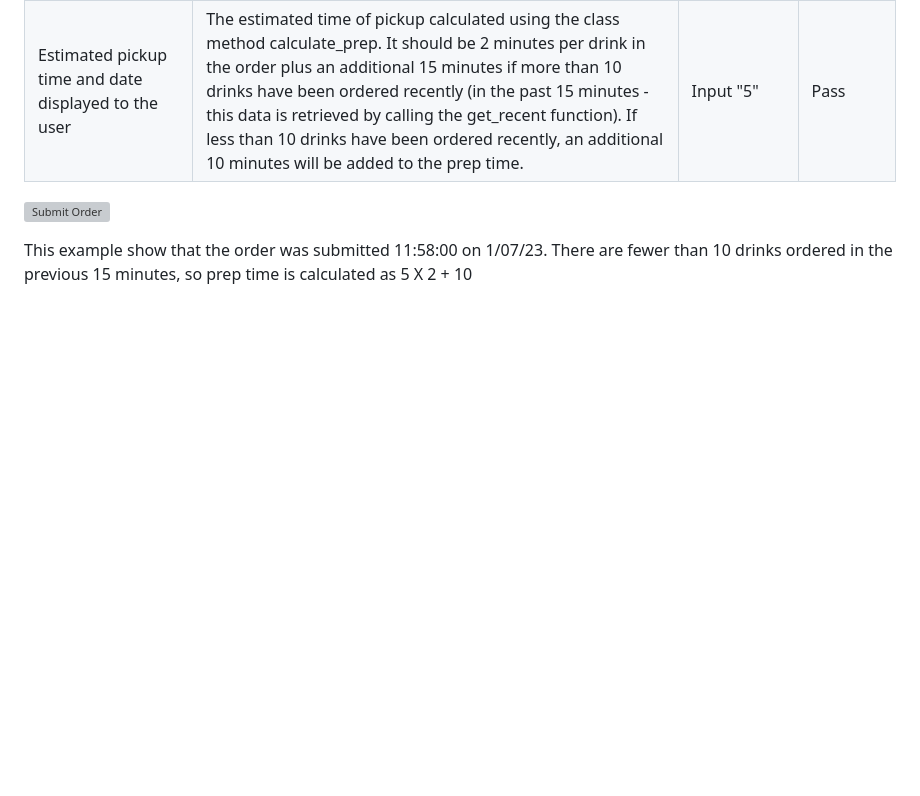
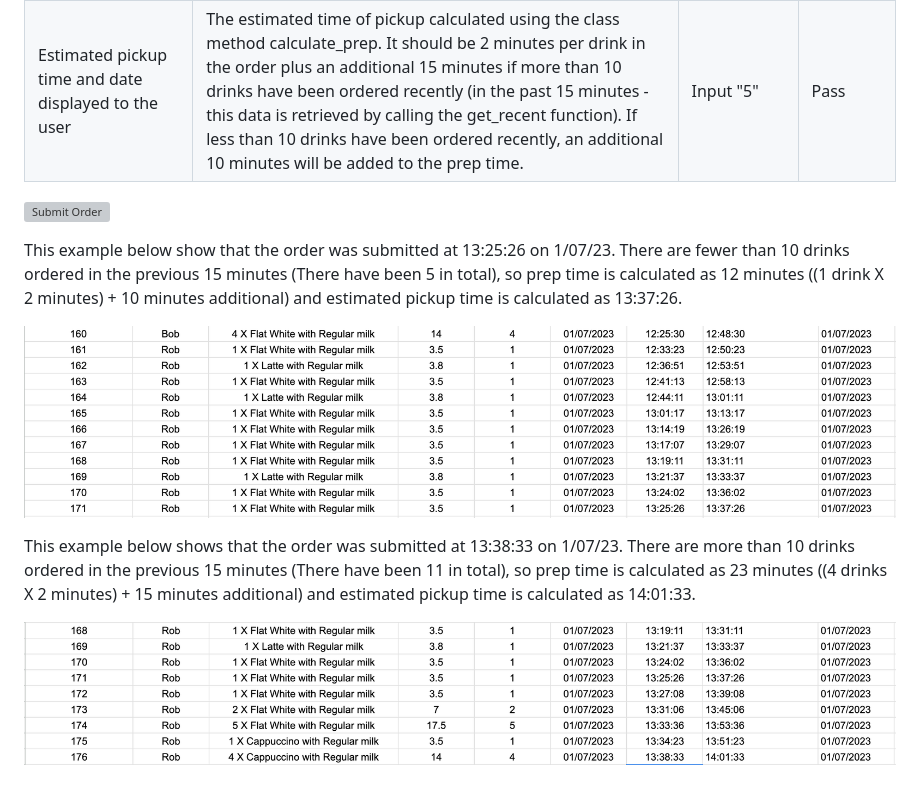
Before and after one commit to rkillickdev/the-coffee-run, a Markdown page: TESTING.md, the part around the change. Rendered like a GitHub page; pictures changed too: docs/features/google-sheet-pickup-time-example-add-fifteen.png (added), docs/features/google-sheet-pickup-time-example-add_ten.png (added); blank space fills up the shorter version; grey boxes are pictures that could not be loaded.

Commit message:
docs: update manual testing table in testing file

```diff
--- a/TESTING.md
+++ b/TESTING.md
@@ -275,4 +275,10 @@ The following steps have been taken to test the fuctionality of the app features
 
 ![Submit Order](docs/features/coffee-run-finalise-order.png)
 
-This example show that the order was submitted 11:58:00 on 1/07/23.  There are fewer than 10 drinks ordered in the previous 15 minutes, so prep time is calculated as 5 X 2 + 10
+This example below show that the order was submitted at 13:25:26 on 1/07/23.  There are fewer than 10 drinks ordered in the previous 15 minutes (There have been 5 in total), so prep time is calculated as 12 minutes ((1 drink X 2 minutes) + 10 minutes additional) and estimated pickup time is calculated as 13:37:26.
+
+![Pickup Time Add 10 Minutes](docs/features/google-sheet-pickup-time-example-add_ten.png)
+
+This example below shows that the order was submitted at 13:38:33 on 1/07/23.  There are more than 10 drinks ordered in the previous 15 minutes (There have been 11 in total), so prep time is calculated as 23 minutes ((4 drinks X 2 minutes) + 15 minutes additional) and estimated pickup time is calculated as 14:01:33.
+
+![Pickup Time Add 15 Minutes](docs/features/google-sheet-pickup-time-example-add-fifteen.png)
```
Also changed, not shown: docs/features/google-sheet-pickup-time-example-REMOVE.png (renamed from docs/features/google-sheet-pickup-time-example.png).
